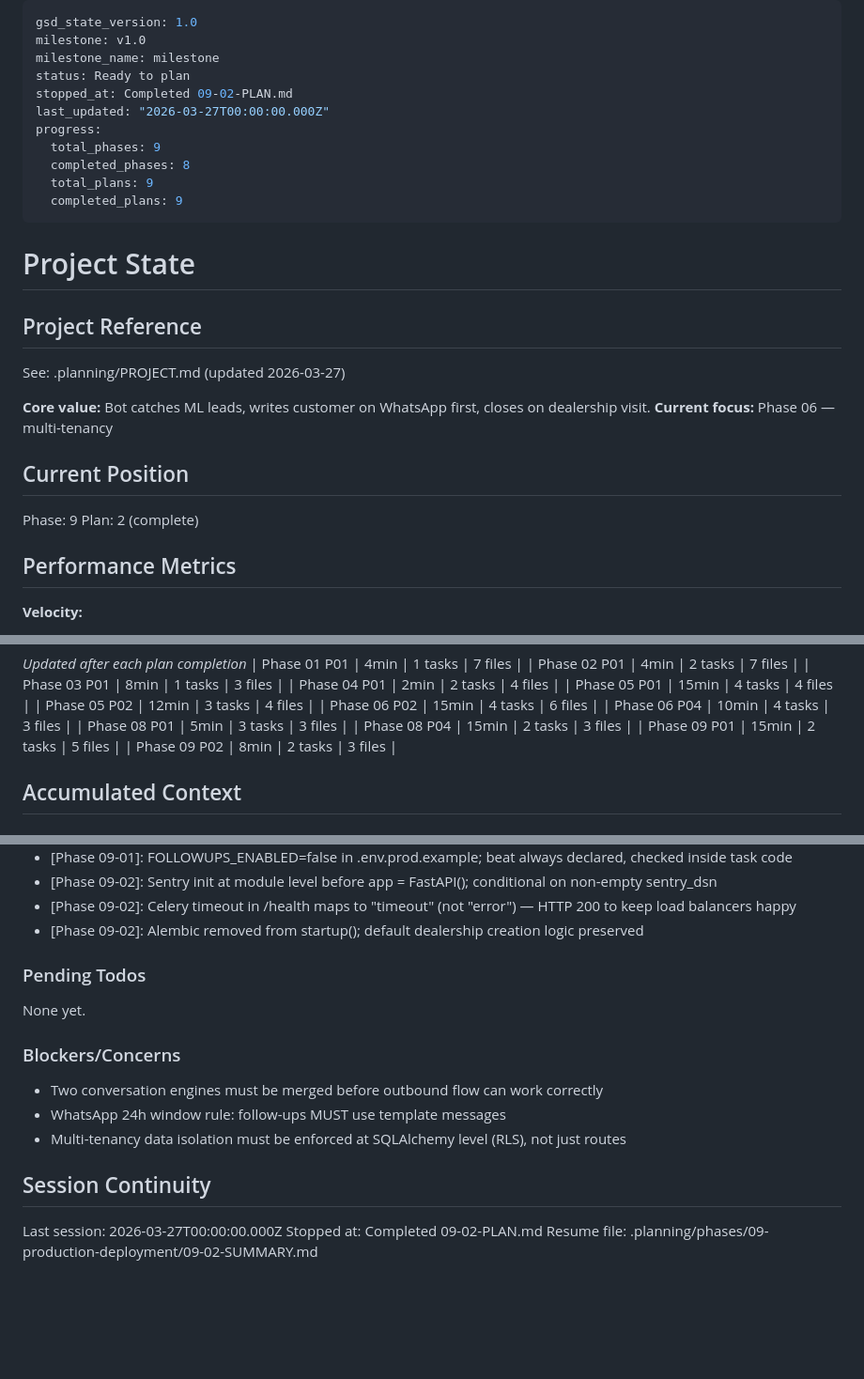
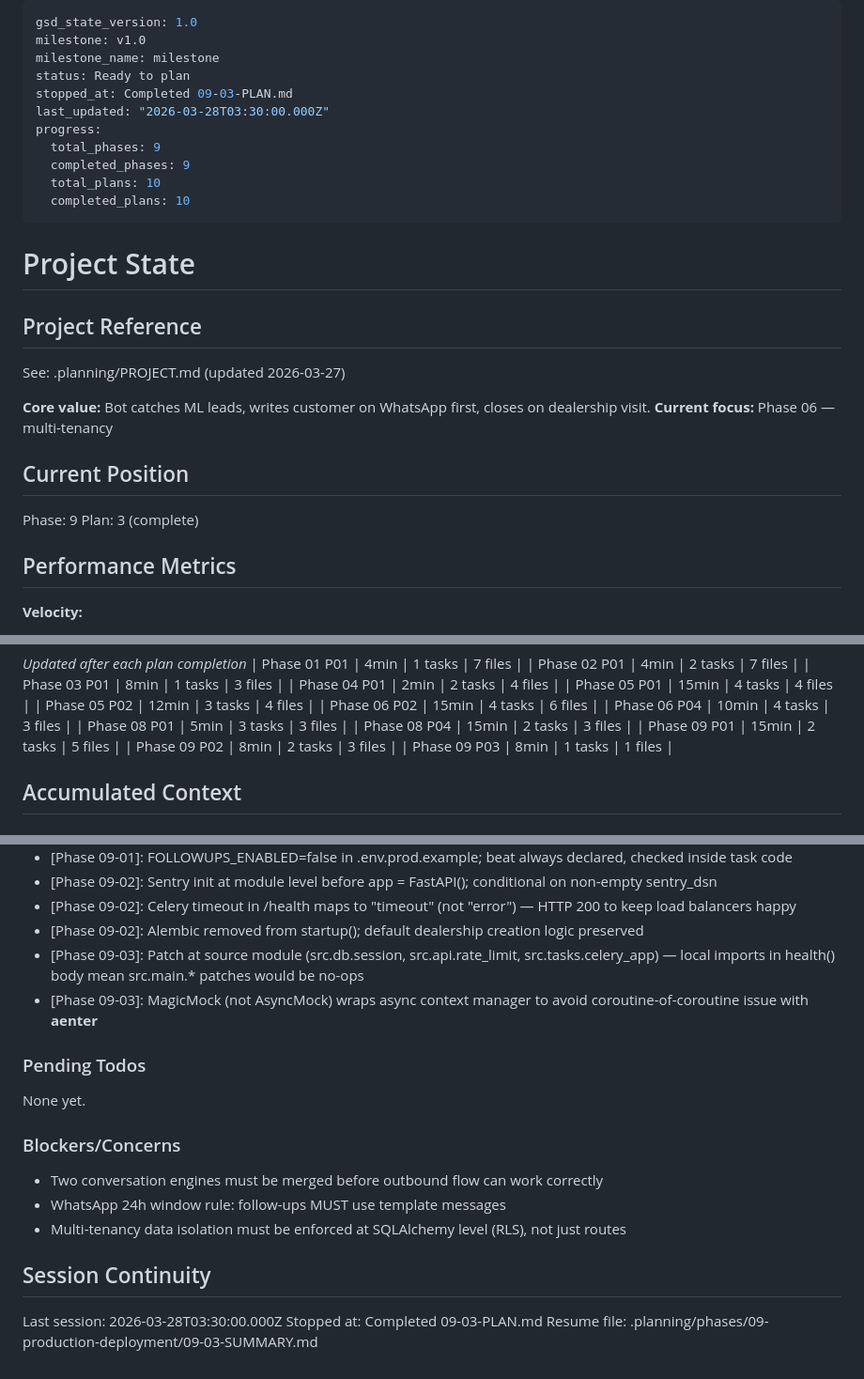
Before and after one commit to mccarthy606/autodealer-ai-assistant, a Markdown page: .planning/STATE.md, 3 parts joined by grey strips. Shown at 94% size. Drawn GitHub-style; blank space fills up the shorter version.

Commit message:
docs(09-03): complete health endpoint tests plan
- Add 09-03-SUMMARY.md with test coverage details and deviations
- Mark 09-03-PLAN.md status as complete
- Update STATE.md: completed_phases=9, stopped_at=09-03-PLAN.md

```diff
--- a/.planning/STATE.md
+++ b/.planning/STATE.md
@@ -3,13 +3,13 @@ gsd_state_version: 1.0
 milestone: v1.0
 milestone_name: milestone
 status: Ready to plan
-stopped_at: Completed 09-02-PLAN.md
-last_updated: "2026-03-27T00:00:00.000Z"
+stopped_at: Completed 09-03-PLAN.md
+last_updated: "2026-03-28T03:30:00.000Z"
 progress:
   total_phases: 9
-  completed_phases: 8
-  total_plans: 9
-  completed_plans: 9
+  completed_phases: 9
+  total_plans: 10
+  completed_plans: 10
 ---
 
 # Project State
@@ -24,7 +24,7 @@ See: .planning/PROJECT.md (updated 2026-03-27)
 ## Current Position
 
 Phase: 9
-Plan: 2 (complete)
+Plan: 3 (complete)
 
 ## Performance Metrics
 
@@ -58,6 +58,7 @@ Plan: 2 (complete)
 | Phase 08 P04 | 15min | 2 tasks | 3 files |
 | Phase 09 P01 | 15min | 2 tasks | 5 files |
 | Phase 09 P02 | 8min | 2 tasks | 3 files |
+| Phase 09 P03 | 8min | 1 tasks | 1 files |
 
 ## Accumulated Context
 
@@ -98,6 +99,8 @@ Recent decisions affecting current work:
 - [Phase 09-02]: Sentry init at module level before app = FastAPI(); conditional on non-empty sentry_dsn
 - [Phase 09-02]: Celery timeout in /health maps to "timeout" (not "error") — HTTP 200 to keep load balancers happy
 - [Phase 09-02]: Alembic removed from startup(); default dealership creation logic preserved
+- [Phase 09-03]: Patch at source module (src.db.session, src.api.rate_limit, src.tasks.celery_app) — local imports in health() body mean src.main.* patches would be no-ops
+- [Phase 09-03]: MagicMock (not AsyncMock) wraps async context manager to avoid coroutine-of-coroutine issue with __aenter__
 
 ### Pending Todos
 
@@ -111,6 +114,6 @@ None yet.
 
 ## Session Continuity
 
-Last session: 2026-03-27T00:00:00.000Z
-Stopped at: Completed 09-02-PLAN.md
-Resume file: .planning/phases/09-production-deployment/09-02-SUMMARY.md
+Last session: 2026-03-28T03:30:00.000Z
+Stopped at: Completed 09-03-PLAN.md
+Resume file: .planning/phases/09-production-deployment/09-03-SUMMARY.md
```
Also changed, not shown: 2 other files.
